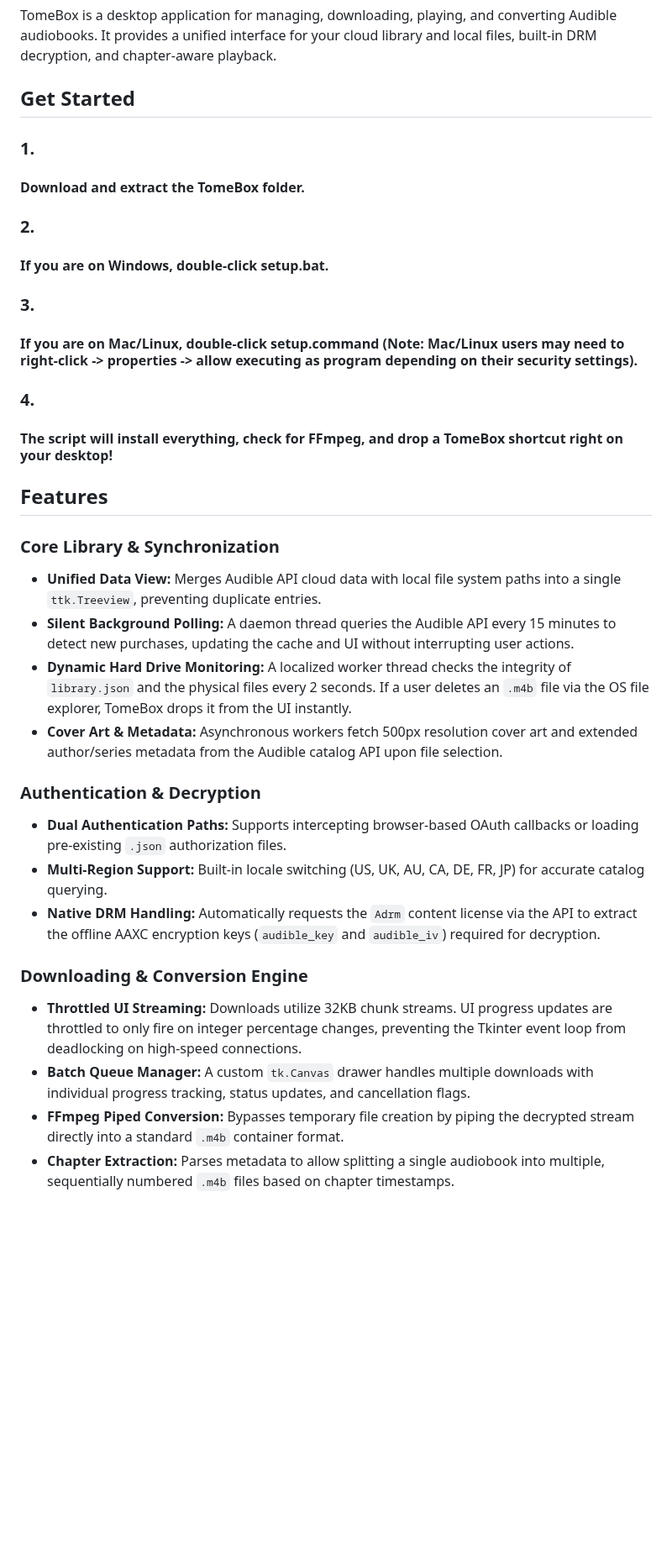
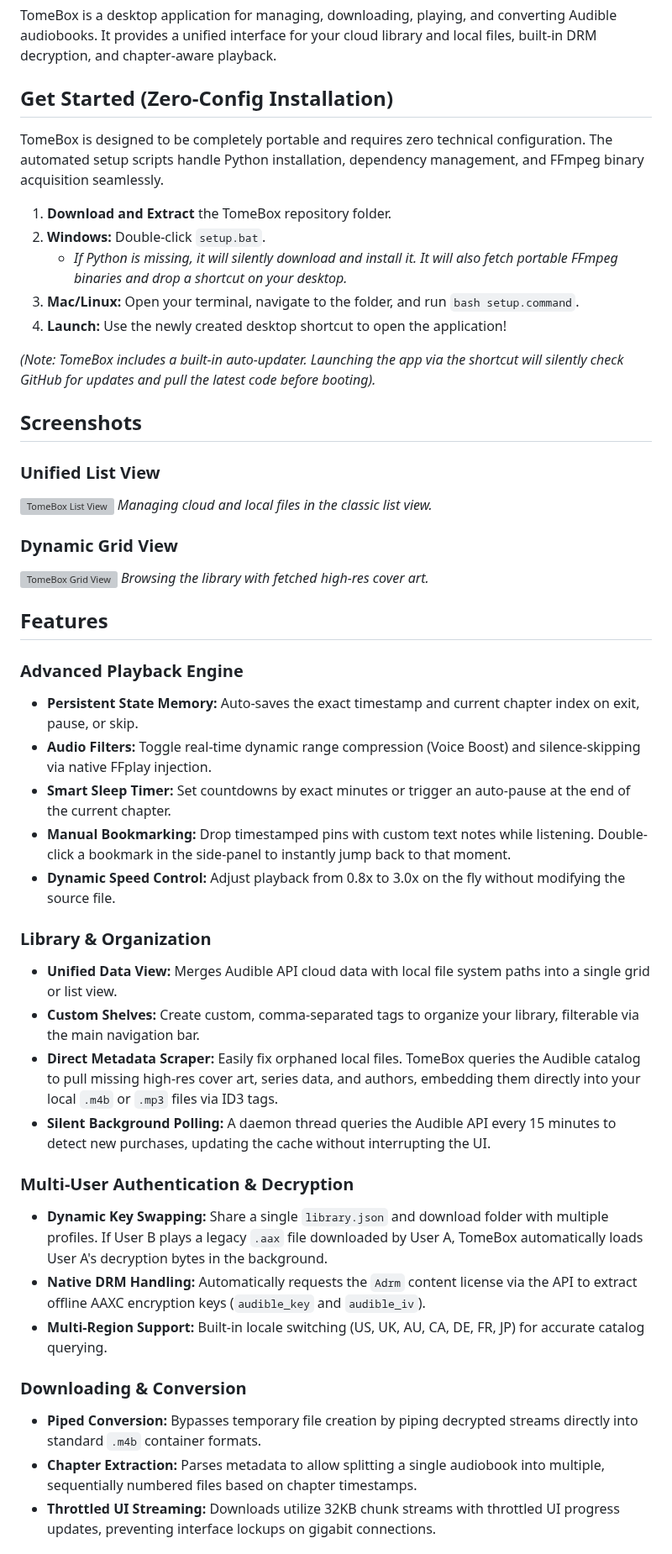
Before and after one commit to Gravtas-J/TomeBox, a Markdown page: README.md, the part around one of its changes. Shown at 84% size. Rendered like a GitHub page; blank space fills up the shorter version; grey boxes are pictures that could not be loaded.

```diff
--- a/README.md
+++ b/README.md
@@ -2,36 +2,50 @@
 
 TomeBox is a desktop application for managing, downloading, playing, and converting Audible audiobooks. It provides a unified interface for your cloud library and local files, built-in DRM decryption, and chapter-aware playback.
 
-## Get Started
+## Get Started (Zero-Config Installation)
 
-### 1.
-#### Download and extract the TomeBox folder.
+TomeBox is designed to be completely portable and requires zero technical configuration. The automated setup scripts handle Python installation, dependency management, and FFmpeg binary acquisition seamlessly.
 
-### 2.
-#### If you are on Windows, double-click setup.bat.
+1. **Download and Extract** the TomeBox repository folder.
+2. **Windows:** Double-click `setup.bat`.
+   * *If Python is missing, it will silently download and install it. It will also fetch portable FFmpeg binaries and drop a shortcut on your desktop.*
+3. **Mac/Linux:** Open your terminal, navigate to the folder, and run `bash setup.command`.
+4. **Launch:** Use the newly created desktop shortcut to open the application!
 
-### 3.
-#### If you are on Mac/Linux, double-click setup.command (Note: Mac/Linux users may need to right-click -> properties -> allow executing as program depending on their security settings).
+*(Note: TomeBox includes a built-in auto-updater. Launching the app via the shortcut will silently check GitHub for updates and pull the latest code before booting).*
 
-### 4.
-#### The script will install everything, check for FFmpeg, and drop a TomeBox shortcut right on your desktop!
+## Screenshots
+
+### Unified List View
+![TomeBox List View](list_view.png)
+*Managing cloud and local files in the classic list view.*
+
+### Dynamic Grid View
+![TomeBox Grid View](grid_view.png)
+*Browsing the library with fetched high-res cover art.*
 
 ## Features
 
-### Core Library & Synchronization
-* **Unified Data View:** Merges Audible API cloud data with local file system paths into a single `ttk.Treeview`, preventing duplicate entries.
-* **Silent Background Polling:** A daemon thread queries the Audible API every 15 minutes to detect new purchases, updating the cache and UI without interrupting user actions.
-* **Dynamic Hard Drive Monitoring:** A localized worker thread checks the integrity of `library.json` and the physical files every 2 seconds. If a user deletes an `.m4b` file via the OS file explorer, TomeBox drops it from the UI instantly.
-* **Cover Art & Metadata:** Asynchronous workers fetch 500px resolution cover art and extended author/series metadata from the Audible catalog API upon file selection.
+### Advanced Playback Engine
+* **Persistent State Memory:** Auto-saves the exact timestamp and current chapter index on exit, pause, or skip.
+* **Audio Filters:** Toggle real-time dynamic range compression (Voice Boost) and silence-skipping via native FFplay injection.
+* **Smart Sleep Timer:** Set countdowns by exact minutes or trigger an auto-pause at the end of the current chapter.
+* **Manual Bookmarking:** Drop timestamped pins with custom text notes while listening. Double-click a bookmark in the side-panel to instantly jump back to that moment.
+* **Dynamic Speed Control:** Adjust playback from 0.8x to 3.0x on the fly without modifying the source file.
 
-### Authentication & Decryption
-* **Dual Authentication Paths:** Supports intercepting browser-based OAuth callbacks or loading pre-existing `.json` authorization files.
+### Library & Organization
+* **Unified Data View:** Merges Audible API cloud data with local file system paths into a single grid or list view.
+* **Custom Shelves:** Create custom, comma-separated tags to organize your library, filterable via the main navigation bar.
+* **Direct Metadata Scraper:** Easily fix orphaned local files. TomeBox queries the Audible catalog to pull missing high-res cover art, series data, and authors, embedding them directly into your local `.m4b` or `.mp3` files via ID3 tags.
+* **Silent Background Polling:** A daemon thread queries the Audible API every 15 minutes to detect new purchases, updating the cache without interrupting the UI.
+
+### Multi-User Authentication & Decryption
+* **Dynamic Key Swapping:** Share a single `library.json` and download folder with multiple profiles. If User B plays a legacy `.aax` file downloaded by User A, TomeBox automatically loads User A's decryption bytes in the background.
+* **Native DRM Handling:** Automatically requests the `Adrm` content license via the API to extract offline AAXC encryption keys (`audible_key` and `audible_iv`).
 * **Multi-Region Support:** Built-in locale switching (US, UK, AU, CA, DE, FR, JP) for accurate catalog querying.
-* **Native DRM Handling:** Automatically requests the `Adrm` content license via the API to extract the offline AAXC encryption keys (`audible_key` and `audible_iv`) required for decryption.
 
-### Downloading & Conversion Engine
-* **Throttled UI Streaming:** Downloads utilize 32KB chunk streams. UI progress updates are throttled to only fire on integer percentage changes, preventing the Tkinter event loop from deadlocking on high-speed connections.
-* **Batch Queue Manager:** A custom `tk.Canvas` drawer handles multiple downloads with individual progress tracking, status updates, and cancellation flags.
-* **FFmpeg Piped Conversion:** Bypasses temporary file creation by piping the decrypted stream directly into a standard `.m4b` container format.
-* **Chapter Extraction:** Parses metadata to allow splitting a single audiobook into multiple, sequentially numbered `.m4b` files based on chapter timestamps.
+### Downloading & Conversion
+* **Piped Conversion:** Bypasses temporary file creation by piping decrypted streams directly into standard `.m4b` container formats.
+* **Chapter Extraction:** Parses metadata to allow splitting a single audiobook into multiple, sequentially numbered files based on chapter timestamps.
+* **Throttled UI Streaming:** Downloads utilize 32KB chunk streams with throttled UI progress updates, preventing interface lockups on gigabit connections.
 
```
Also changed, not shown: other parts of README.md (+12 -46 lines), List_view.png (added), 1 other file.
